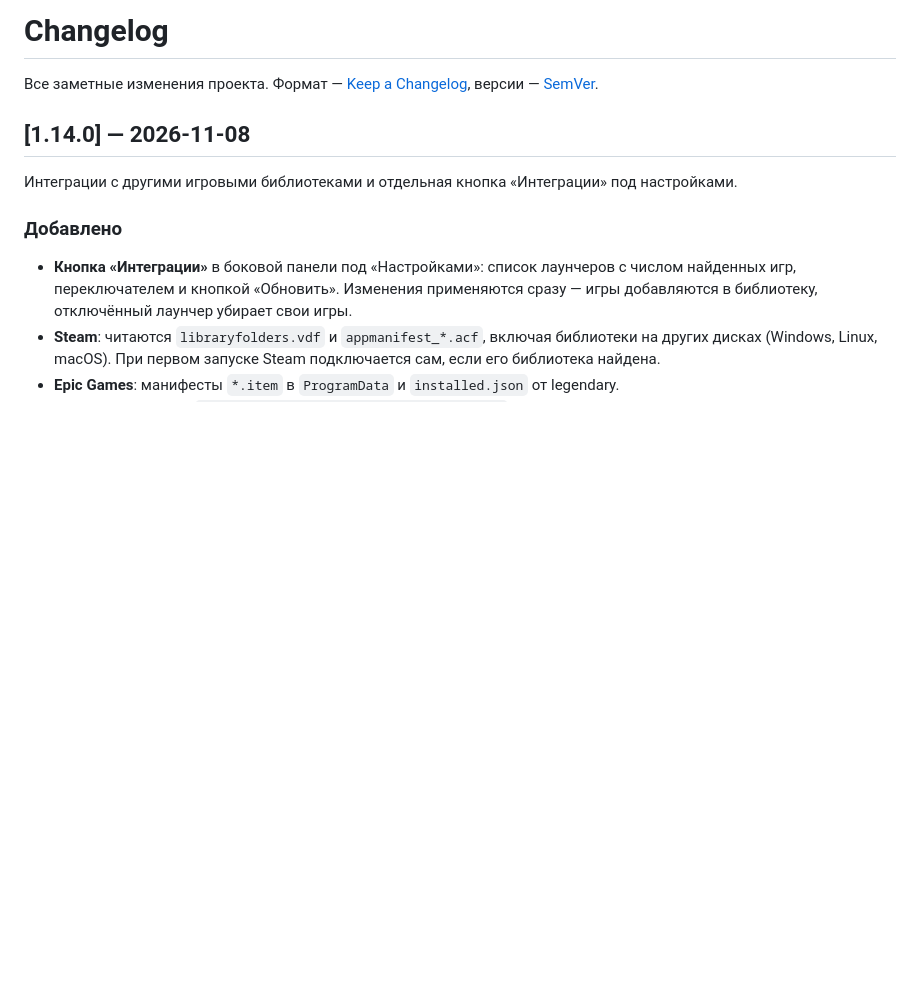
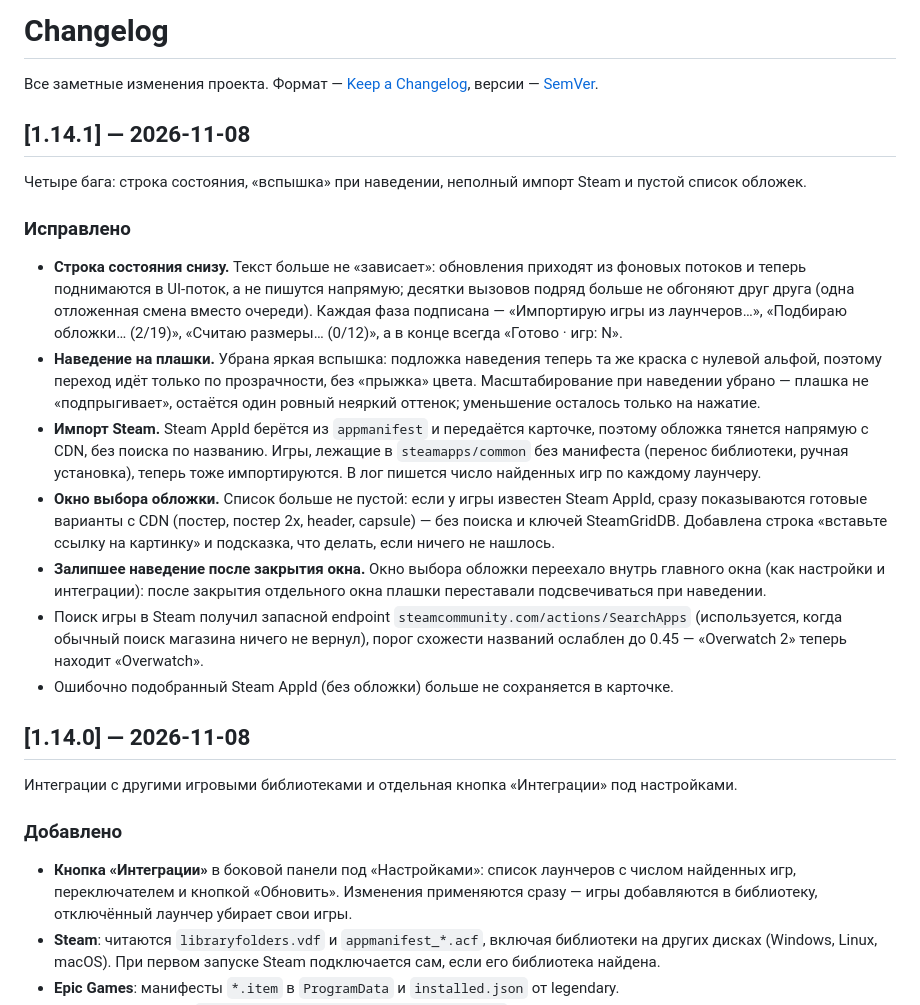
Before and after one commit to dosherrk/ludex, a Markdown page: CHANGELOG.md, the part around the change. Drawn GitHub-style; blank space fills up the shorter version.

Commit message:
1.14.1: строка состояния, наведение без вспышки, полный импорт Steam, выбор обложки с вариантами

```diff
--- a/CHANGELOG.md
+++ b/CHANGELOG.md
@@ -2,6 +2,37 @@
 
 Все заметные изменения проекта. Формат — [Keep a Changelog](https://keepachangelog.com/ru/1.1.0/),
 версии — [SemVer](https://semver.org/lang/ru/).
+
+## [1.14.1] — 2026-11-08
+
+Четыре бага: строка состояния, «вспышка» при наведении, неполный импорт Steam и пустой
+список обложек.
+
+### Исправлено
+- **Строка состояния снизу.** Текст больше не «зависает»: обновления приходят из фоновых
+  потоков и теперь поднимаются в UI-поток, а не пишутся напрямую; десятки вызовов подряд
+  больше не обгоняют друг друга (одна отложенная смена вместо очереди). Каждая фаза
+  подписана — «Импортирую игры из лаунчеров…», «Подбираю обложки… (2/19)»,
+  «Считаю размеры… (0/12)», а в конце всегда «Готово · игр: N».
+- **Наведение на плашки.** Убрана яркая вспышка: подложка наведения теперь та же краска
+  с нулевой альфой, поэтому переход идёт только по прозрачности, без «прыжка» цвета.
+  Масштабирование при наведении убрано — плашка не «подпрыгивает», остаётся один ровный
+  неяркий оттенок; уменьшение осталось только на нажатие.
+- **Импорт Steam.** Steam AppId берётся из `appmanifest` и передаётся карточке, поэтому
+  обложка тянется напрямую с CDN, без поиска по названию. Игры, лежащие в `steamapps/common`
+  без манифеста (перенос библиотеки, ручная установка), теперь тоже импортируются.
+  В лог пишется число найденных игр по каждому лаунчеру.
+- **Окно выбора обложки.** Список больше не пустой: если у игры известен Steam AppId,
+  сразу показываются готовые варианты с CDN (постер, постер 2x, header, capsule) —
+  без поиска и ключей SteamGridDB. Добавлена строка «вставьте ссылку на картинку»
+  и подсказка, что делать, если ничего не нашлось.
+- **Залипшее наведение после закрытия окна.** Окно выбора обложки переехало внутрь
+  главного окна (как настройки и интеграции): после закрытия отдельного окна плашки
+  переставали подсвечиваться при наведении.
+- Поиск игры в Steam получил запасной endpoint `steamcommunity.com/actions/SearchApps`
+  (используется, когда обычный поиск магазина ничего не вернул), порог схожести названий
+  ослаблен до 0.45 — «Overwatch 2» теперь находит «Overwatch».
+- Ошибочно подобранный Steam AppId (без обложки) больше не сохраняется в карточке.
 
 ## [1.14.0] — 2026-11-08
 
```
Also changed, not shown: README.md (+1 -1 lines), screenshots/cover-picker.png (added), screenshots/status-strip.png (added), 11 other files.
